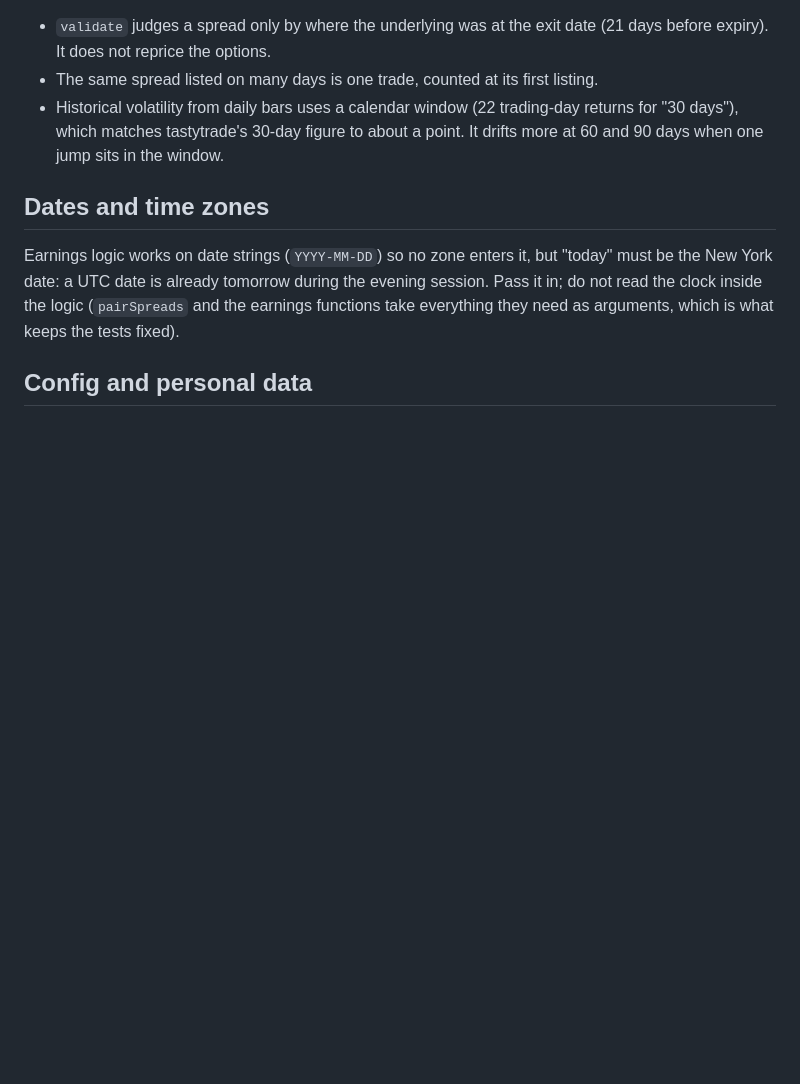
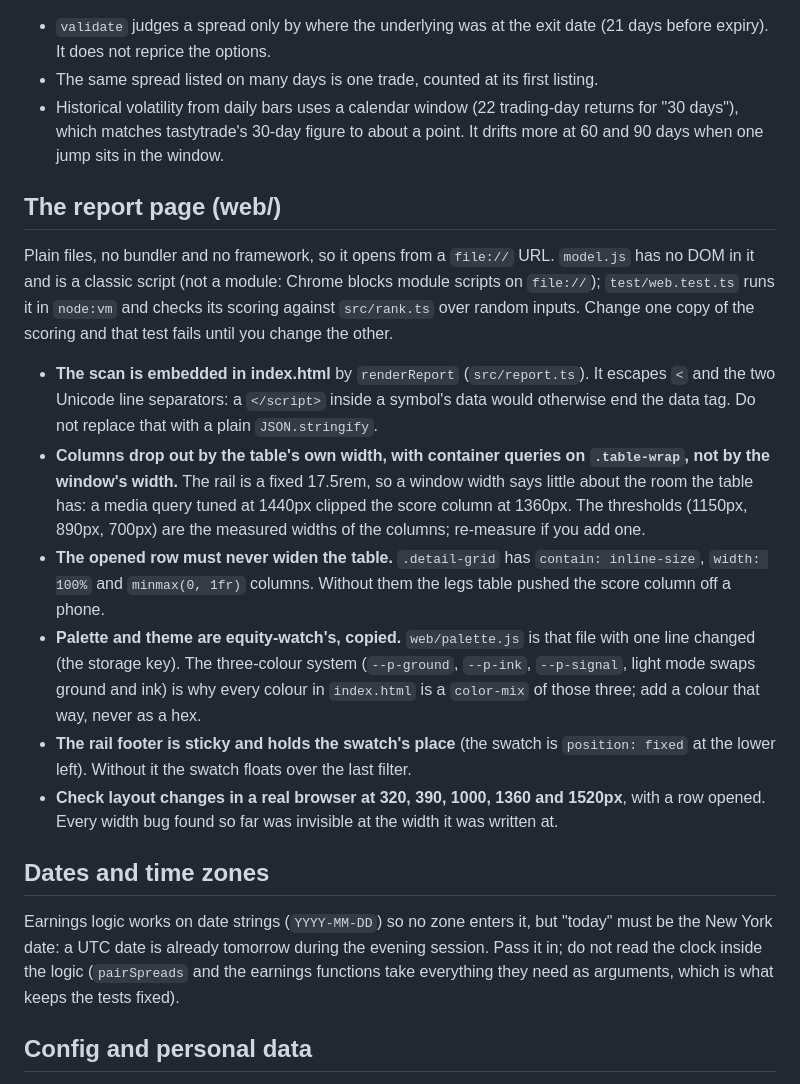
Before and after one commit to wkbaran/spread-scanner, a Markdown page: CLAUDE.md, the part around the change. Rendered like a GitHub page; blank space fills up the shorter version.

```diff
--- a/CLAUDE.md
+++ b/CLAUDE.md
@@ -37,6 +37,17 @@ This started as part of a Schwab scanner and the Schwab login is the reason it i
 - The same spread listed on many days is one trade, counted at its first listing.
 - Historical volatility from daily bars uses a calendar window (22 trading-day returns for "30 days"), which matches tastytrade's 30-day figure to about a point. It drifts more at 60 and 90 days when one jump sits in the window.
 
+## The report page (web/)
+
+Plain files, no bundler and no framework, so it opens from a `file://` URL. `model.js` has no DOM in it and is a classic script (not a module: Chrome blocks module scripts on `file://`); `test/web.test.ts` runs it in `node:vm` and checks its scoring against `src/rank.ts` over random inputs. Change one copy of the scoring and that test fails until you change the other.
+
+- **The scan is embedded in index.html** by `renderReport` (`src/report.ts`). It escapes `<` and the two Unicode line separators: a `</script>` inside a symbol's data would otherwise end the data tag. Do not replace that with a plain `JSON.stringify`.
+- **Columns drop out by the table's own width, with container queries on `.table-wrap`, not by the window's width.** The rail is a fixed 17.5rem, so a window width says little about the room the table has: a media query tuned at 1440px clipped the score column at 1360px. The thresholds (1150px, 890px, 700px) are the measured widths of the columns; re-measure if you add one.
+- **The opened row must never widen the table.** `.detail-grid` has `contain: inline-size`, `width: 100%` and `minmax(0, 1fr)` columns. Without them the legs table pushed the score column off a phone.
+- **Palette and theme are equity-watch's, copied.** `web/palette.js` is that file with one line changed (the storage key). The three-colour system (`--p-ground`, `--p-ink`, `--p-signal`, light mode swaps ground and ink) is why every colour in `index.html` is a `color-mix` of those three; add a colour that way, never as a hex.
+- **The rail footer is sticky and holds the swatch's place** (the swatch is `position: fixed` at the lower left). Without it the swatch floats over the last filter.
+- **Check layout changes in a real browser at 320, 390, 1000, 1360 and 1520px**, with a row opened. Every width bug found so far was invisible at the width it was written at.
+
 ## Dates and time zones
 
 Earnings logic works on date strings (`YYYY-MM-DD`) so no zone enters it, but "today" must be the New York date: a UTC date is already tomorrow during the evening session. Pass it in; do not read the clock inside the logic (`pairSpreads` and the earnings functions take everything they need as arguments, which is what keeps the tests fixed).
```
Also changed, not shown: README.md (+19 -2 lines), docs/screenshots/overview.png (added), 10 other files.
